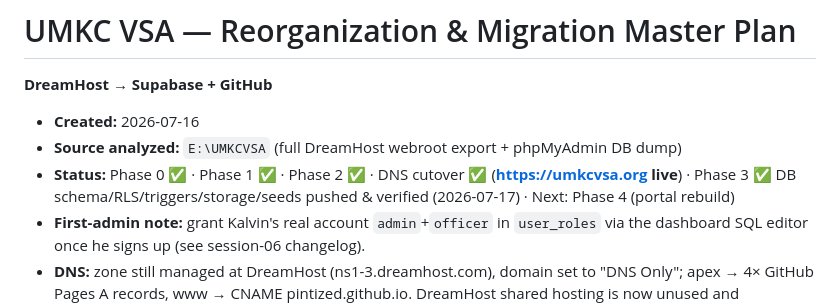
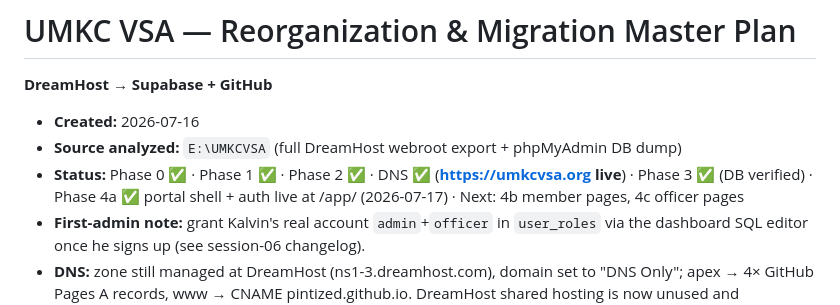
Before and after one commit to Pintized/umkcvsa, a Markdown page: docs/MIGRATION-PLAN.md, the part around the change. Rendered like a GitHub page.

Commit message:
Sync migration plan: Phase 4a complete
Co-Authored-By: Claude Fable 5 <noreply@anthropic.com>

```diff
--- a/docs/MIGRATION-PLAN.md
+++ b/docs/MIGRATION-PLAN.md
@@ -3,7 +3,7 @@
 
 - **Created:** 2026-07-16
 - **Source analyzed:** `E:\UMKCVSA` (full DreamHost webroot export + phpMyAdmin DB dump)
-- **Status:** Phase 0 ✅ · Phase 1 ✅ · Phase 2 ✅ · DNS cutover ✅ (**https://umkcvsa.org live**) · Phase 3 ✅ DB schema/RLS/triggers/storage/seeds pushed & verified (2026-07-17) · Next: Phase 4 (portal rebuild)
+- **Status:** Phase 0 ✅ · Phase 1 ✅ · Phase 2 ✅ · DNS ✅ (**https://umkcvsa.org live**) · Phase 3 ✅ (DB verified) · Phase 4a ✅ portal shell + auth live at /app/ (2026-07-17) · Next: 4b member pages, 4c officer pages
 - **First-admin note:** grant Kalvin's real account `admin`+`officer` in `user_roles` via the dashboard SQL editor once he signs up (see session-06 changelog).
 - **DNS:** zone still managed at DreamHost (ns1-3.dreamhost.com), domain set to "DNS Only"; apex → 4× GitHub Pages A records, www → CNAME pintized.github.io. DreamHost shared hosting is now unused and cancelable.
 - **Deploy method:** repo made public (Free-plan Pages); Pages serves the `gh-pages` branch (subtree of `public/`). Actions workflow is written (`.github/workflows/deploy-pages.yml`, uncommitted) but blocked until the gh token gets `workflow` scope (`gh auth refresh -h github.com -s workflow`); until then redeploy via `git subtree split --prefix=public HEAD` + push to `gh-pages`.
```
